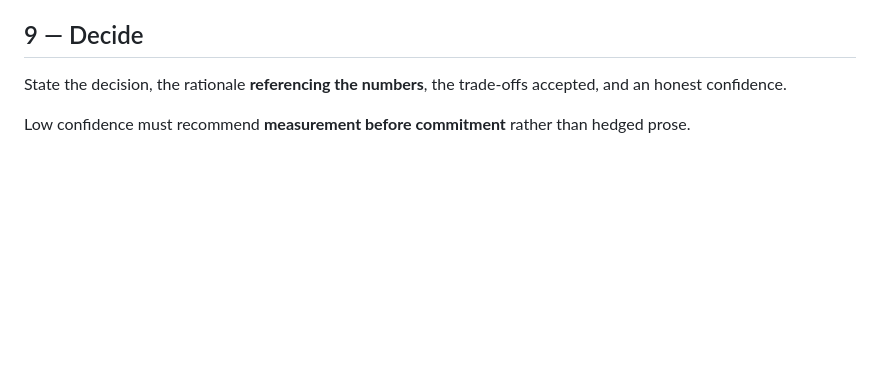
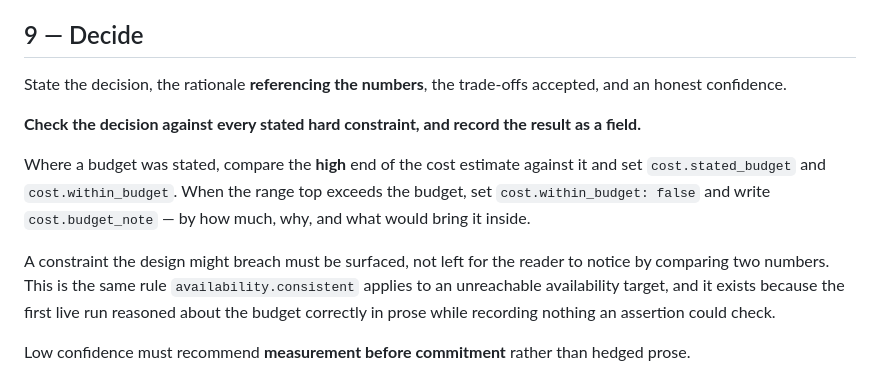
Before and after one commit to mhayk/oab, a Markdown page: frameworks/architecture-design/procedure.md, the part around the change. Drawn GitHub-style; blank space fills up the shorter version.

Commit message:
frameworks: actually add the budget check to the decide step
The previous commit claimed this landed. It did not: the string replacement
matched nothing and failed silently, so the schema and the assertion required a
field no procedure told the agent to produce.

Caught by grepping the installed plugin cache for the field and finding zero
matches — the same verification that confirmed the version bump. Re-applied with
a tool that errors on no-match instead of doing nothing.

```diff
--- a/frameworks/architecture-design/procedure.md
+++ b/frameworks/architecture-design/procedure.md
@@ -128,6 +128,18 @@ operates the excess, or which engineer is being hired.
 State the decision, the rationale **referencing the numbers**, the trade-offs accepted, and an
 honest confidence.
 
+**Check the decision against every stated hard constraint, and record the result as a field.**
+
+Where a budget was stated, compare the **high** end of the cost estimate against it and set
+`cost.stated_budget` and `cost.within_budget`. When the range top exceeds the budget, set
+`cost.within_budget: false` and write `cost.budget_note` — by how much, why, and what would bring
+it inside.
+
+A constraint the design might breach must be surfaced, not left for the reader to notice by
+comparing two numbers. This is the same rule `availability.consistent` applies to an unreachable
+availability target, and it exists because the first live run reasoned about the budget correctly
+in prose while recording nothing an assertion could check.
+
 Low confidence must recommend **measurement before commitment** rather than hedged prose.
 
 Also record `rejected_components[]`: what was considered and refused, each with the measurement
```
